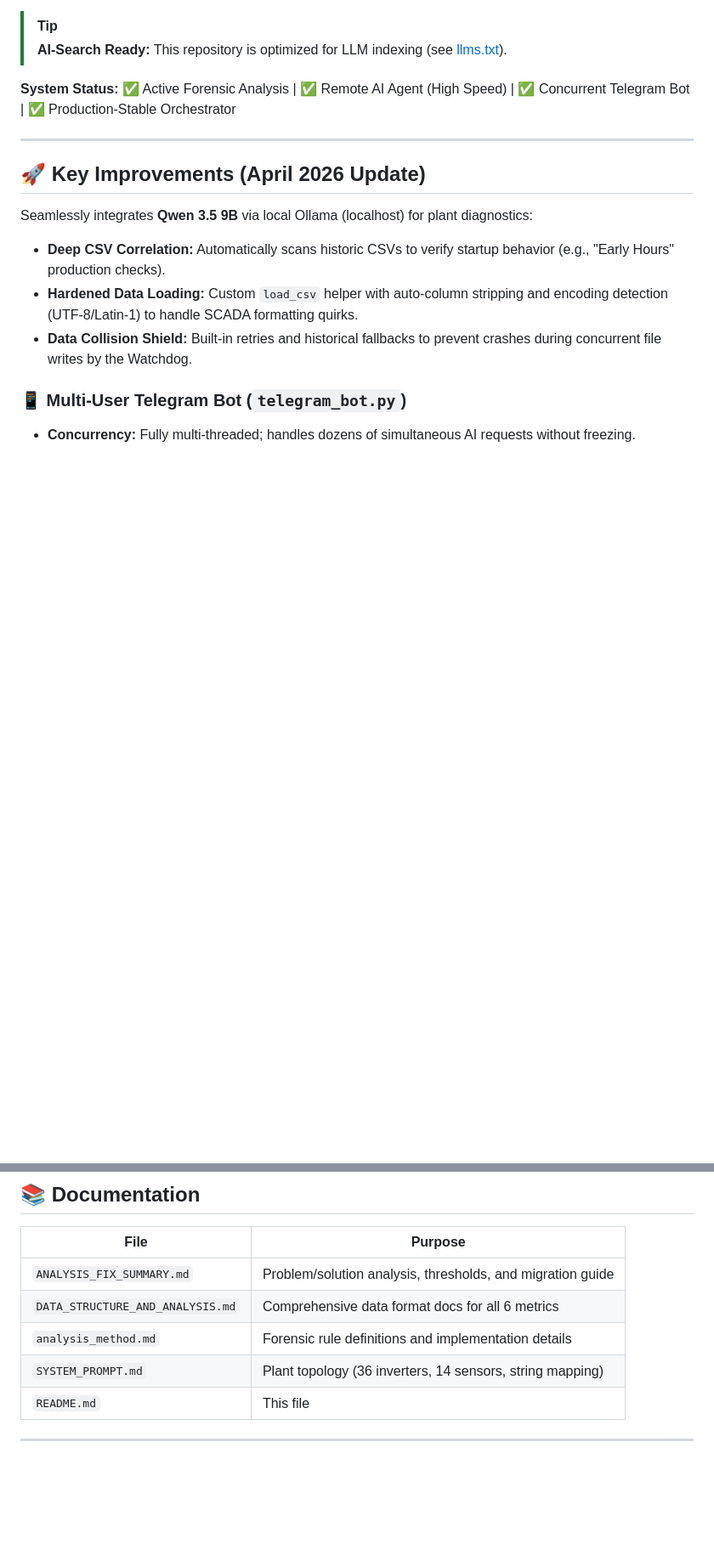
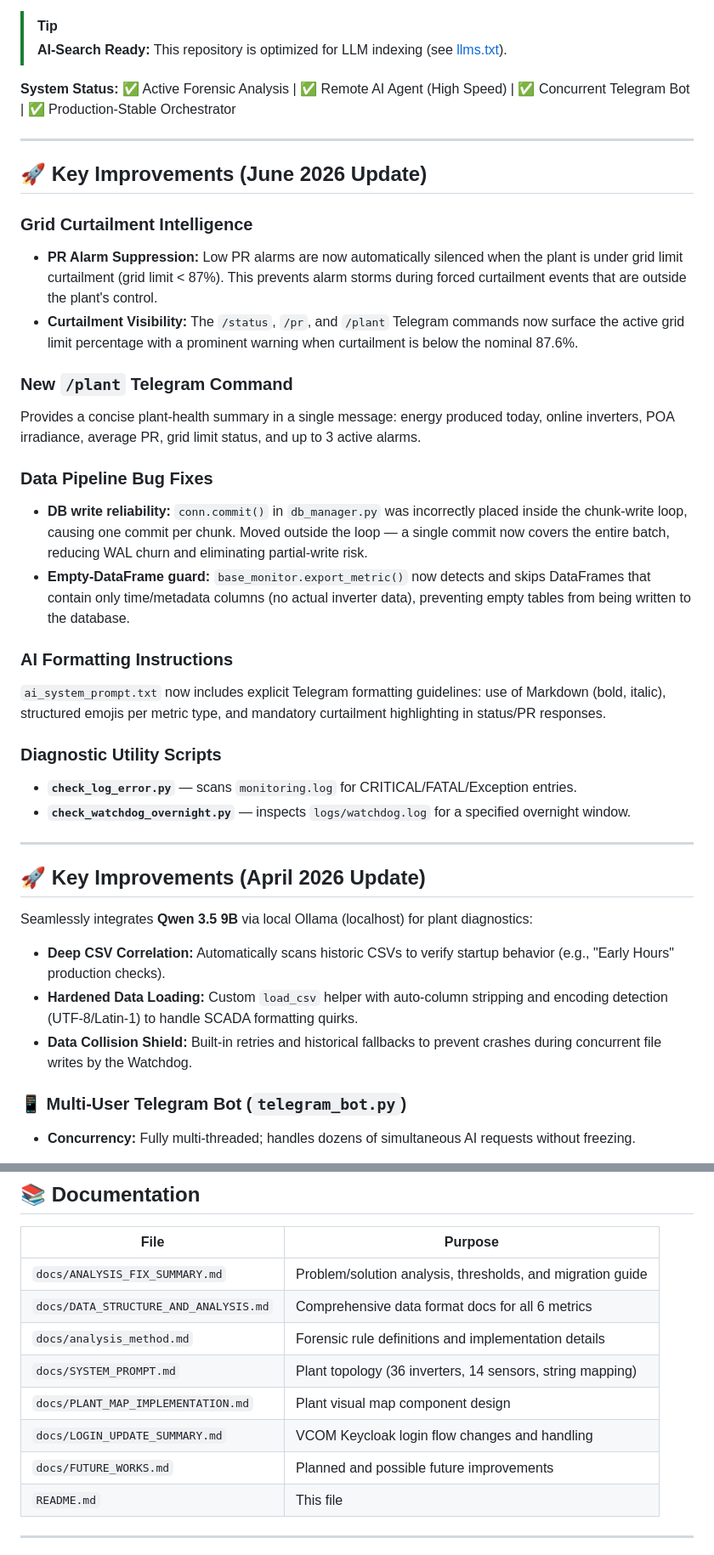
Before and after one commit to MuhammadAbbasi/VCOM-Automation, a Markdown page: README.md, 2 parts joined by grey strips. Shown at 85% size. GitHub-like rendering; blank space fills up the shorter version.

```diff
--- a/README.md
+++ b/README.md
@@ -12,6 +12,28 @@ A complete, high-performance automated monitoring system for utility-scale solar
 
 ---
 
+## 🚀 Key Improvements (June 2026 Update)
+
+### Grid Curtailment Intelligence
+- **PR Alarm Suppression:** Low PR alarms are now automatically silenced when the plant is under grid limit curtailment (grid limit < 87%). This prevents alarm storms during forced curtailment events that are outside the plant's control.
+- **Curtailment Visibility:** The `/status`, `/pr`, and `/plant` Telegram commands now surface the active grid limit percentage with a prominent warning when curtailment is below the nominal 87.6%.
+
+### New `/plant` Telegram Command
+Provides a concise plant-health summary in a single message: energy produced today, online inverters, POA irradiance, average PR, grid limit status, and up to 3 active alarms.
+
+### Data Pipeline Bug Fixes
+- **DB write reliability:** `conn.commit()` in `db_manager.py` was incorrectly placed inside the chunk-write loop, causing one commit per chunk. Moved outside the loop — a single commit now covers the entire batch, reducing WAL churn and eliminating partial-write risk.
+- **Empty-DataFrame guard:** `base_monitor.export_metric()` now detects and skips DataFrames that contain only time/metadata columns (no actual inverter data), preventing empty tables from being written to the database.
+
+### AI Formatting Instructions
+`ai_system_prompt.txt` now includes explicit Telegram formatting guidelines: use of Markdown (bold, italic), structured emojis per metric type, and mandatory curtailment highlighting in status/PR responses.
+
+### Diagnostic Utility Scripts
+- **`check_log_error.py`** — scans `monitoring.log` for CRITICAL/FATAL/Exception entries.
+- **`check_watchdog_overnight.py`** — inspects `logs/watchdog.log` for a specified overnight window.
+
+---
+
 ## 🚀 Key Improvements (April 2026 Update)
 
 Seamlessly integrates **Qwen 3.5 9B** via local Ollama (localhost) for plant diagnostics:
@@ -454,10 +478,13 @@ tail -f watchdog.log
 
 | File | Purpose |
 |------|---------|
-| `ANALYSIS_FIX_SUMMARY.md` | Problem/solution analysis, thresholds, and migration guide |
-| `DATA_STRUCTURE_AND_ANALYSIS.md` | Comprehensive data format docs for all 6 metrics |
-| `analysis_method.md` | Forensic rule definitions and implementation details |
-| `SYSTEM_PROMPT.md` | Plant topology (36 inverters, 14 sensors, string mapping) |
+| `docs/ANALYSIS_FIX_SUMMARY.md` | Problem/solution analysis, thresholds, and migration guide |
+| `docs/DATA_STRUCTURE_AND_ANALYSIS.md` | Comprehensive data format docs for all 6 metrics |
+| `docs/analysis_method.md` | Forensic rule definitions and implementation details |
+| `docs/SYSTEM_PROMPT.md` | Plant topology (36 inverters, 14 sensors, string mapping) |
+| `docs/PLANT_MAP_IMPLEMENTATION.md` | Plant visual map component design |
+| `docs/LOGIN_UPDATE_SUMMARY.md` | VCOM Keycloak login flow changes and handling |
+| `docs/FUTURE_WORKS.md` | Planned and possible future improvements |
 | `README.md` | This file |
 
 ---
```
Also changed, not shown: other parts of README.md (+6 -4 lines), docs/ANALYSIS_FIX_SUMMARY.md (+24 -29 lines), docs/FUTURE_WORKS.md (added, +139 -0 lines).
